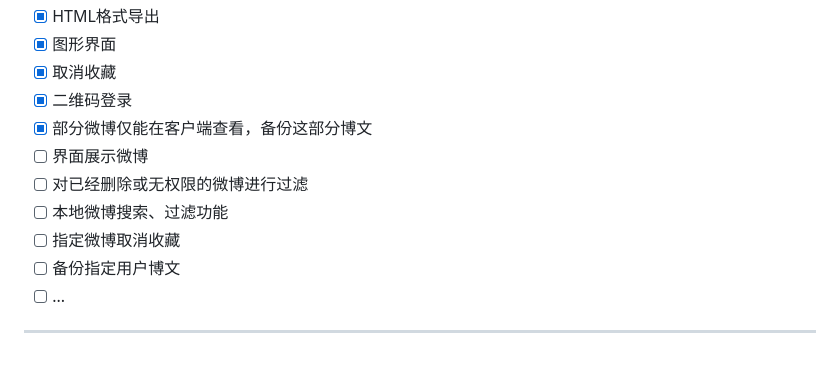
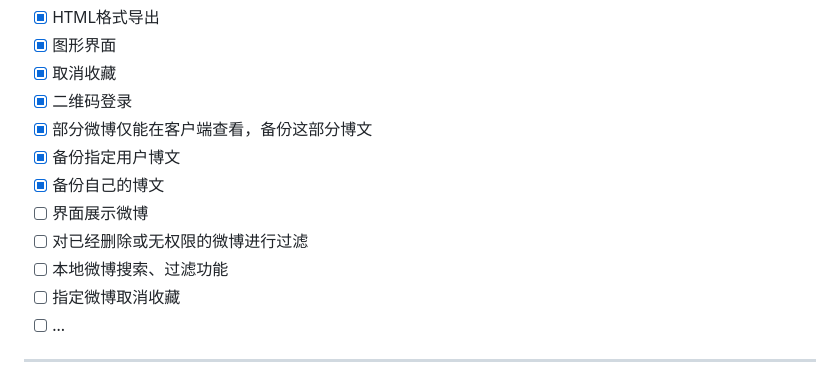
Before and after one commit to Shapooo/weiback-rs, a Markdown page: README.md, the part around the change printed below. Drawn GitHub-style.

```diff
--- a/README.md
+++ b/README.md
@@ -97,11 +97,12 @@ WeiBack-rs 是一个使用Rust🦀开发的开源软件，它可以帮助你备
 - [x] 取消收藏
 - [x] 二维码登录
 - [x] 部分微博仅能在客户端查看，备份这部分博文
+- [x] 备份指定用户博文
+- [x] 备份自己的博文
 - [ ] 界面展示微博
 - [ ] 对已经删除或无权限的微博进行过滤
 - [ ] 本地微博搜索、过滤功能
 - [ ] 指定微博取消收藏
-- [ ] 备份指定用户博文
 - [ ] ...
 
 ------
```
Also changed, not shown: other parts of README.md (+1 -1 lines).
